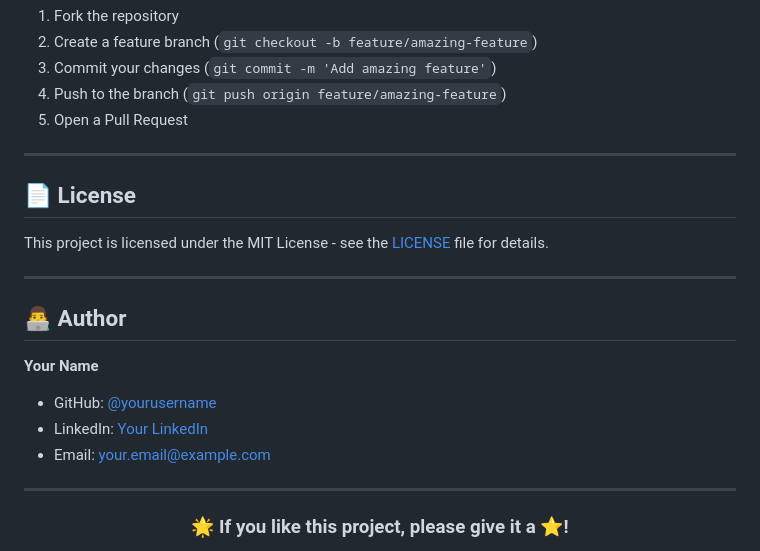
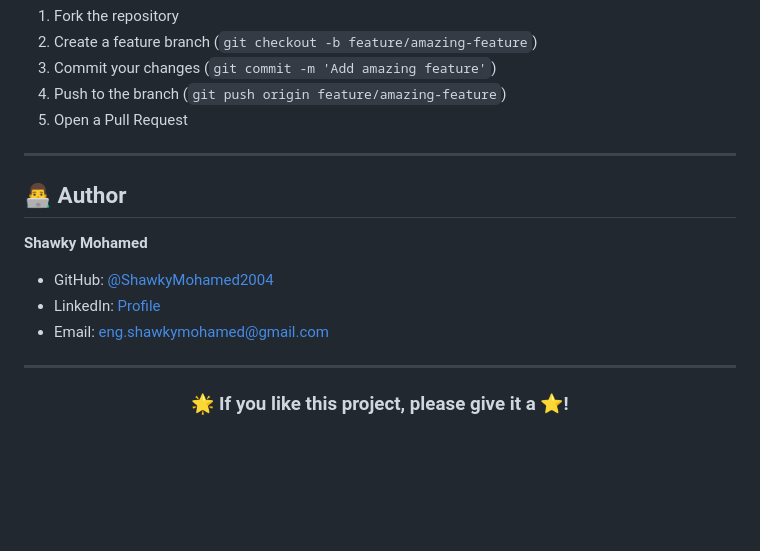
Before and after one commit to ShawkyMohamed2004/movie_app, a Markdown page: README.md, the part around the change printed below. GitHub-like rendering; blank space fills up the shorter version.

```diff
--- a/README.md
+++ b/README.md
@@ -206,18 +206,12 @@ We welcome contributions! Please follow these steps:
 
 ---
 
-## 📄 License
-
-This project is licensed under the MIT License - see the [LICENSE](LICENSE) file for details.
-
----
-
 ## 👨‍💻 Author
 
-**Your Name**
-- GitHub: [@yourusername](https://github.com/yourusername)
-- LinkedIn: [Your LinkedIn](https://linkedin.com/in/yourprofile)
-- Email: your.email@example.com
+**Shawky Mohamed**
+- GitHub: [@ShawkyMohamed2004](https://github.com/ShawkyMohamed2004)
+- LinkedIn: [Profile](https://linkedin.com/in/shawky-mohamed-shawky)
+- Email: eng.shawkymohamed@gmail.com
 
 ---
 
```
Also changed, not shown: other parts of README.md (+8 -8 lines).
